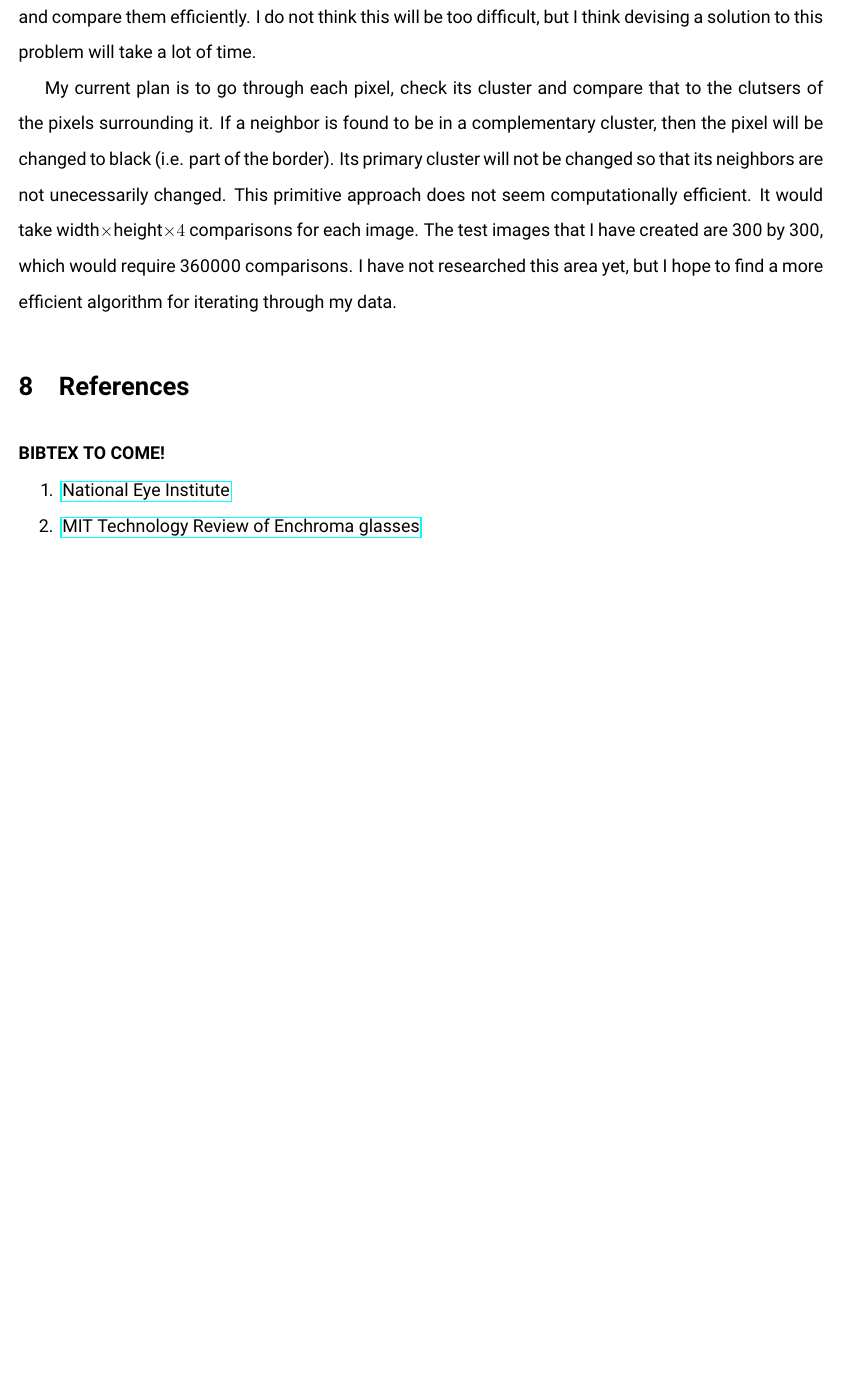
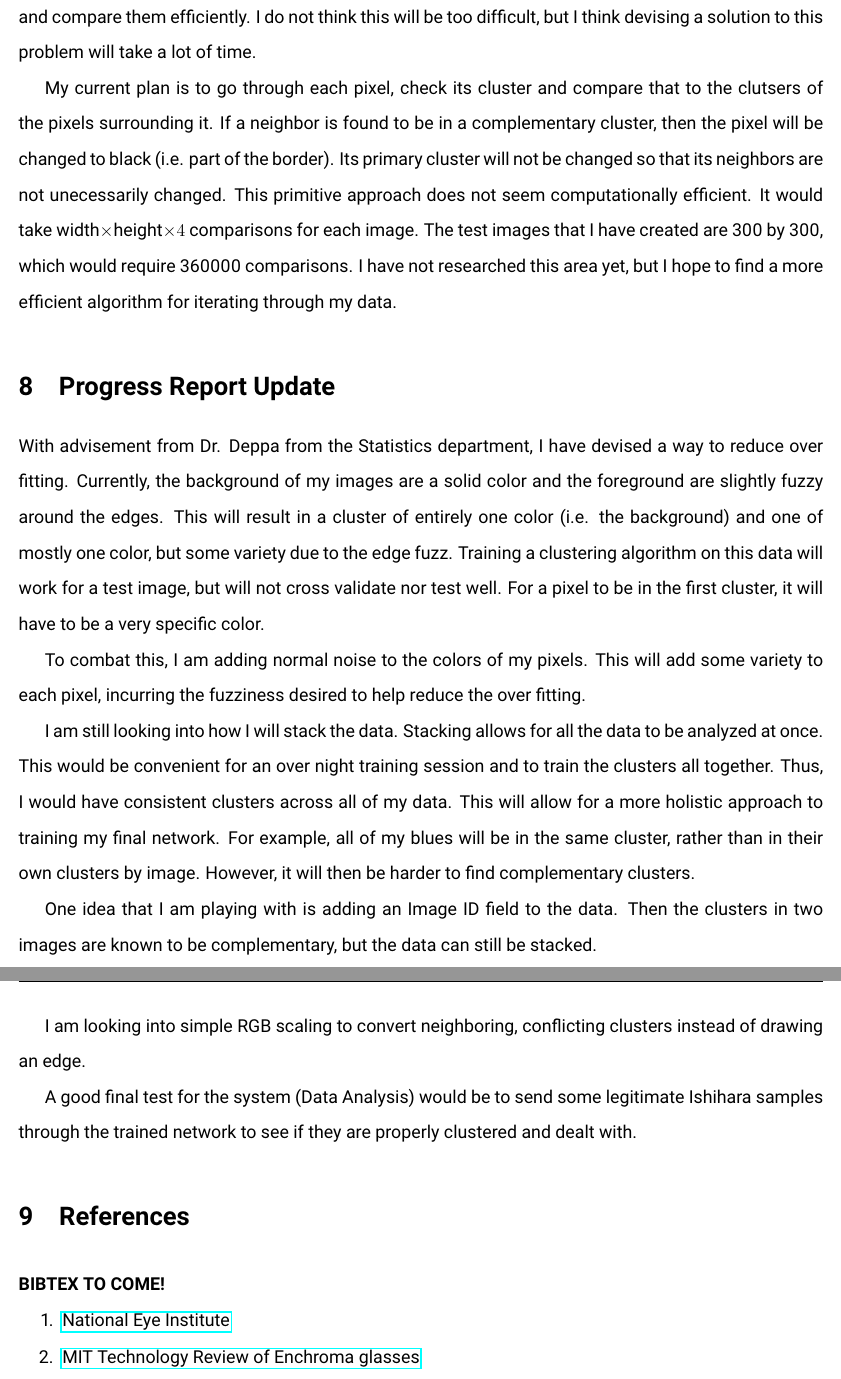
Before and after one commit to JimmyJHickey/Computer-Color-Blind-Correction, a LaTeX paper (doc/Ext_Proposal/Extended_Proposal.tex): part of page 10 of 10 before the commit and two parts of pages 10 and 11 of 11 after it, the two joined at a grey line, cut so that both start at the same text, the shorter picture padded with empty space. Compiled offline with pdfLaTeX.

Commit message:
Updated proposal

```diff
--- a/doc/Ext_Proposal/Extended_Proposal.tex
+++ b/doc/Ext_Proposal/Extended_Proposal.tex
@@ -36,12 +36,12 @@
 \pagestyle{fancy}
 \rhead{Jimmy Hickey}
 
-\lhead{Intial Proposal}
+\lhead{Progress Report II}
 
 
 %opening
 \title{
-Computer Corrected Color Blindness: Extended Proposal
+Computer Corrected Color Blindness: Progress Report II
 }
 \author{Jimmy Hickey}
 
@@ -216,6 +217,20 @@ I have not yet determined how I am going achieve non-destructive color correctio
 
 My current plan is to go through each pixel, check its cluster and compare that to the clutsers of the pixels surrounding it. If a neighbor is found to be in a complementary cluster, then the pixel will be changed to black (i.e. part of the border). Its primary cluster will not be changed so that its neighbors are not unecessarily changed. This primitive approach does not seem computationally efficient. It would take width$\times$height$\times 4$ comparisons for each image. The test images that I have created are 300 by 300, which would require 360000 comparisons. I have not researched this area yet, but I hope to find a more efficient algorithm for iterating through my data.
 
+\section{Progress Report Update}
+
+With advisement from Dr. Deppa from the Statistics department, I have devised a way to reduce over fitting. Currently, the background of my images are a solid color and the foreground are slightly fuzzy around the edges. This will result in a cluster of entirely one color (i.e. the background) and one of mostly one color, but some variety due to the edge fuzz. Training a clustering algorithm on this data will work for a test image, but will not cross validate nor test well. For a pixel to be in the first cluster, it will have to be a very specific color.
+
+To combat this, I am adding normal noise to the colors of my pixels. This will add some variety to each pixel, incurring the fuzziness desired to help reduce the over fitting.
+
+I am still looking into how I will stack the data. Stacking allows for all the data to be analyzed at once. This would be convenient for an over night training session and to train the clusters all together. Thus, I would have consistent clusters across all of my data. This will allow for a more holistic approach to training my final network. For example, all of my blues will be in the same cluster, rather than in their own clusters by image. However, it will then be harder to find complementary clusters.
+
+One idea that I am playing with is adding an Image ID field to the data. Then the clusters in two images are known to be complementary, but the data can still be stacked.
+
+I am looking into simple RGB scaling to convert neighboring, conflicting clusters instead of drawing an edge.
+
+A good final test for the system (Data Analysis) would be to send some legitimate Ishihara samples through the trained network to see if they are properly clustered and dealt with.
+
 \section{References}
 \singlespacing
 \textbf{BIBTEX TO COME!}
```
Also changed, not shown: doc/Ext_Proposal/Extended_Proposal.pdf, doc/Ext_Proposal/Extended_Proposal.tex (3 more changed lines).
